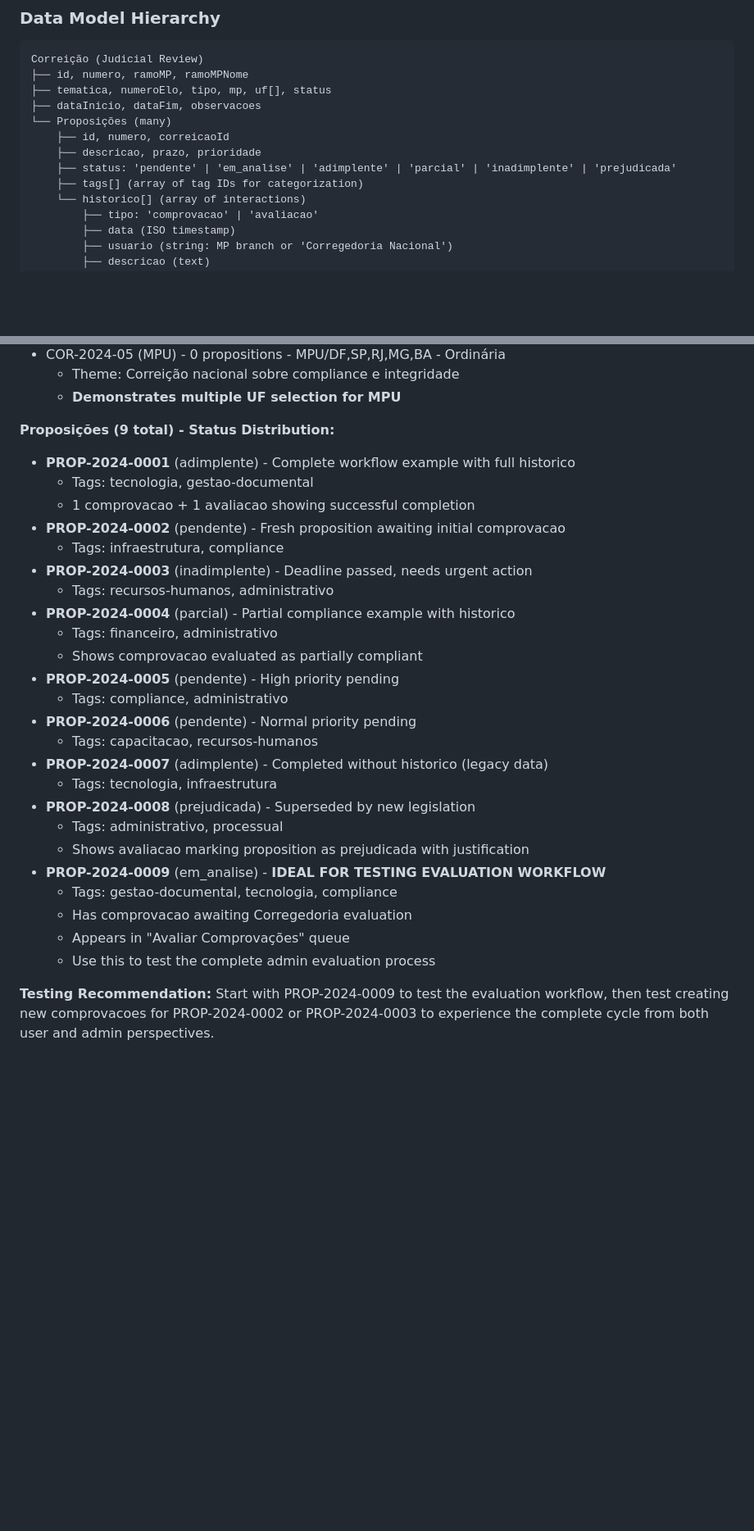
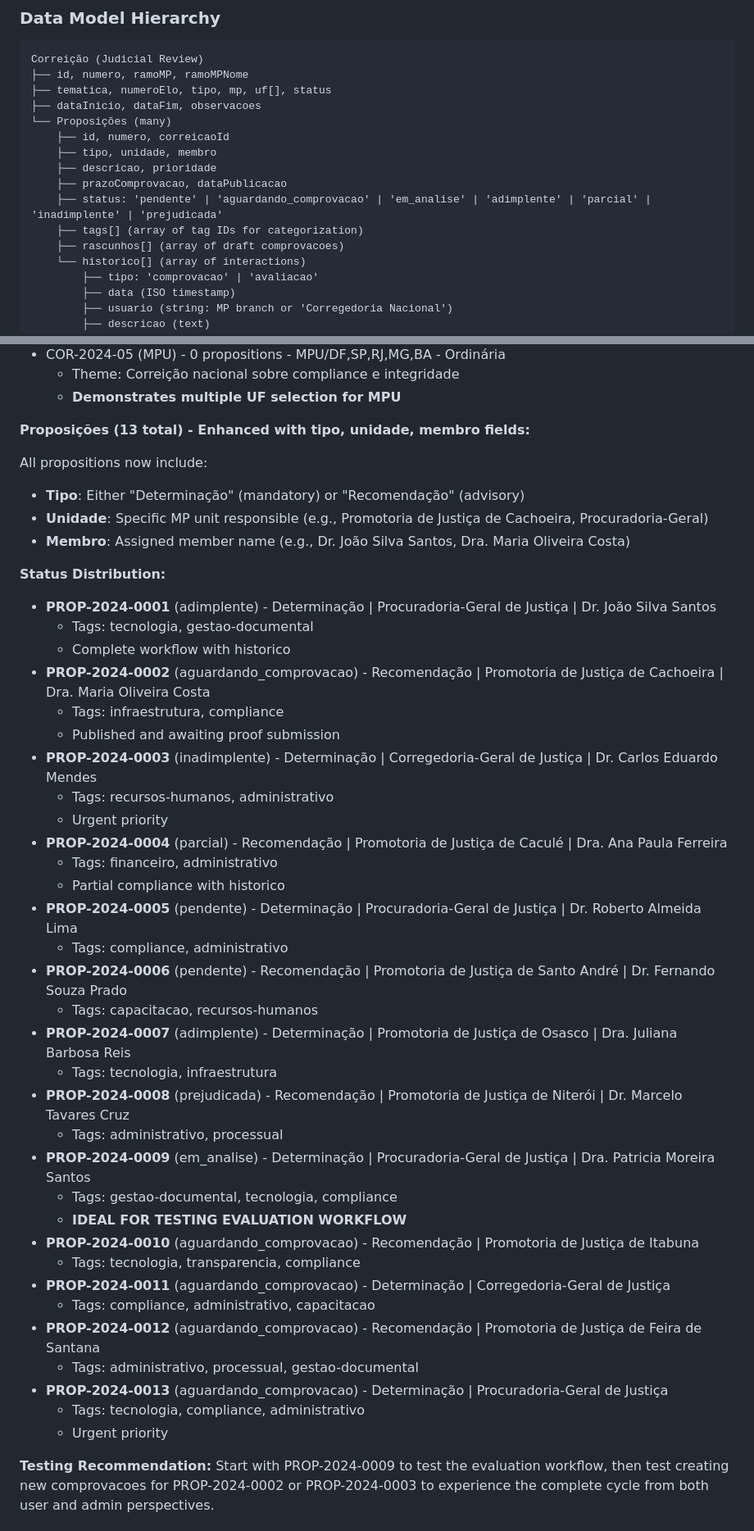
Before and after one commit to saviohdm/sistema-nad-cnmp, a Markdown page: CLAUDE.md, 2 parts joined by grey strips. Shown at 82% size. Rendered like a GitHub page; blank space fills up the shorter version.

```diff
--- a/CLAUDE.md
+++ b/CLAUDE.md
@@ -24,9 +24,12 @@ Correição (Judicial Review)
 ├── dataInicio, dataFim, observacoes
 └── Proposições (many)
     ├── id, numero, correicaoId
-    ├── descricao, prazo, prioridade
-    ├── status: 'pendente' | 'em_analise' | 'adimplente' | 'parcial' | 'inadimplente' | 'prejudicada'
+    ├── tipo, unidade, membro
+    ├── descricao, prioridade
+    ├── prazoComprovacao, dataPublicacao
+    ├── status: 'pendente' | 'aguardando_comprovacao' | 'em_analise' | 'adimplente' | 'parcial' | 'inadimplente' | 'prejudicada'
     ├── tags[] (array of tag IDs for categorization)
+    ├── rascunhos[] (array of draft comprovacoes)
     └── historico[] (array of interactions)
         ├── tipo: 'comprovacao' | 'avaliacao'
         ├── data (ISO timestamp)
@@ -424,31 +444,46 @@ The system includes realistic sample data demonstrating all workflow states:
   - Theme: Correição nacional sobre compliance e integridade
   - **Demonstrates multiple UF selection for MPU**
 
-**Proposições (9 total) - Status Distribution:**
-- **PROP-2024-0001** (adimplente) - Complete workflow example with full historico
+**Proposições (13 total) - Enhanced with tipo, unidade, membro fields:**
+
+All propositions now include:
+- **Tipo**: Either "Determinação" (mandatory) or "Recomendação" (advisory)
+- **Unidade**: Specific MP unit responsible (e.g., Promotoria de Justiça de Cachoeira, Procuradoria-Geral)
+- **Membro**: Assigned member name (e.g., Dr. João Silva Santos, Dra. Maria Oliveira Costa)
+
+**Status Distribution:**
+- **PROP-2024-0001** (adimplente) - Determinação | Procuradoria-Geral de Justiça | Dr. João Silva Santos
   - Tags: tecnologia, gestao-documental
-  - 1 comprovacao + 1 avaliacao showing successful completion
-- **PROP-2024-0002** (pendente) - Fresh proposition awaiting initial comprovacao
+  - Complete workflow with historico
+- **PROP-2024-0002** (aguardando_comprovacao) - Recomendação | Promotoria de Justiça de Cachoeira | Dra. Maria Oliveira Costa
   - Tags: infraestrutura, compliance
-- **PROP-2024-0003** (inadimplente) - Deadline passed, needs urgent action
+  - Published and awaiting proof submission
+- **PROP-2024-0003** (inadimplente) - Determinação | Corregedoria-Geral de Justiça | Dr. Carlos Eduardo Mendes
   - Tags: recursos-humanos, administrativo
-- **PROP-2024-0004** (parcial) - Partial compliance example with historico
+  - Urgent priority
+- **PROP-2024-0004** (parcial) - Recomendação | Promotoria de Justiça de Caculé | Dra. Ana Paula Ferreira
   - Tags: financeiro, administrativo
-  - Shows comprovacao evaluated as partially compliant
-- **PROP-2024-0005** (pendente) - High priority pending
+  - Partial compliance with historico
+- **PROP-2024-0005** (pendente) - Determinação | Procuradoria-Geral de Justiça | Dr. Roberto Almeida Lima
   - Tags: compliance, administrativo
-- **PROP-2024-0006** (pendente) - Normal priority pending
+- **PROP-2024-0006** (pendente) - Recomendação | Promotoria de Justiça de Santo André | Dr. Fernando Souza Prado
   - Tags: capacitacao, recursos-humanos
-- **PROP-2024-0007** (adimplente) - Completed without historico (legacy data)
+- **PROP-2024-0007** (adimplente) - Determinação | Promotoria de Justiça de Osasco | Dra. Juliana Barbosa Reis
   - Tags: tecnologia, infraestrutura
-- **PROP-2024-0008** (prejudicada) - Superseded by new legislation
+- **PROP-2024-0008** (prejudicada) - Recomendação | Promotoria de Justiça de Niterói | Dr. Marcelo Tavares Cruz
   - Tags: administrativo, processual
-  - Shows avaliacao marking proposition as prejudicada with justification
-- **PROP-2024-0009** (em_analise) - **IDEAL FOR TESTING EVALUATION WORKFLOW**
+- **PROP-2024-0009** (em_analise) - Determinação | Procuradoria-Geral de Justiça | Dra. Patricia Moreira Santos
   - Tags: gestao-documental, tecnologia, compliance
-  - Has comprovacao awaiting Corregedoria evaluation
-  - Appears in "Avaliar Comprovações" queue
-  - Use this to test the complete admin evaluation process
+  - **IDEAL FOR TESTING EVALUATION WORKFLOW**
+- **PROP-2024-0010** (aguardando_comprovacao) - Recomendação | Promotoria de Justiça de Itabuna
+  - Tags: tecnologia, transparencia, compliance
+- **PROP-2024-0011** (aguardando_comprovacao) - Determinação | Corregedoria-Geral de Justiça
+  - Tags: compliance, administrativo, capacitacao
+- **PROP-2024-0012** (aguardando_comprovacao) - Recomendação | Promotoria de Justiça de Feira de Santana
+  - Tags: administrativo, processual, gestao-documental
+- **PROP-2024-0013** (aguardando_comprovacao) - Determinação | Procuradoria-Geral de Justiça
+  - Tags: tecnologia, compliance, administrativo
+  - Urgent priority
 
 **Testing Recommendation:**
 Start with PROP-2024-0009 to test the evaluation workflow, then test creating new comprovacoes for PROP-2024-0002 or PROP-2024-0003 to experience the complete cycle from both user and admin perspectives.
```
Also changed, not shown: other parts of CLAUDE.md (+44 -27 lines).
